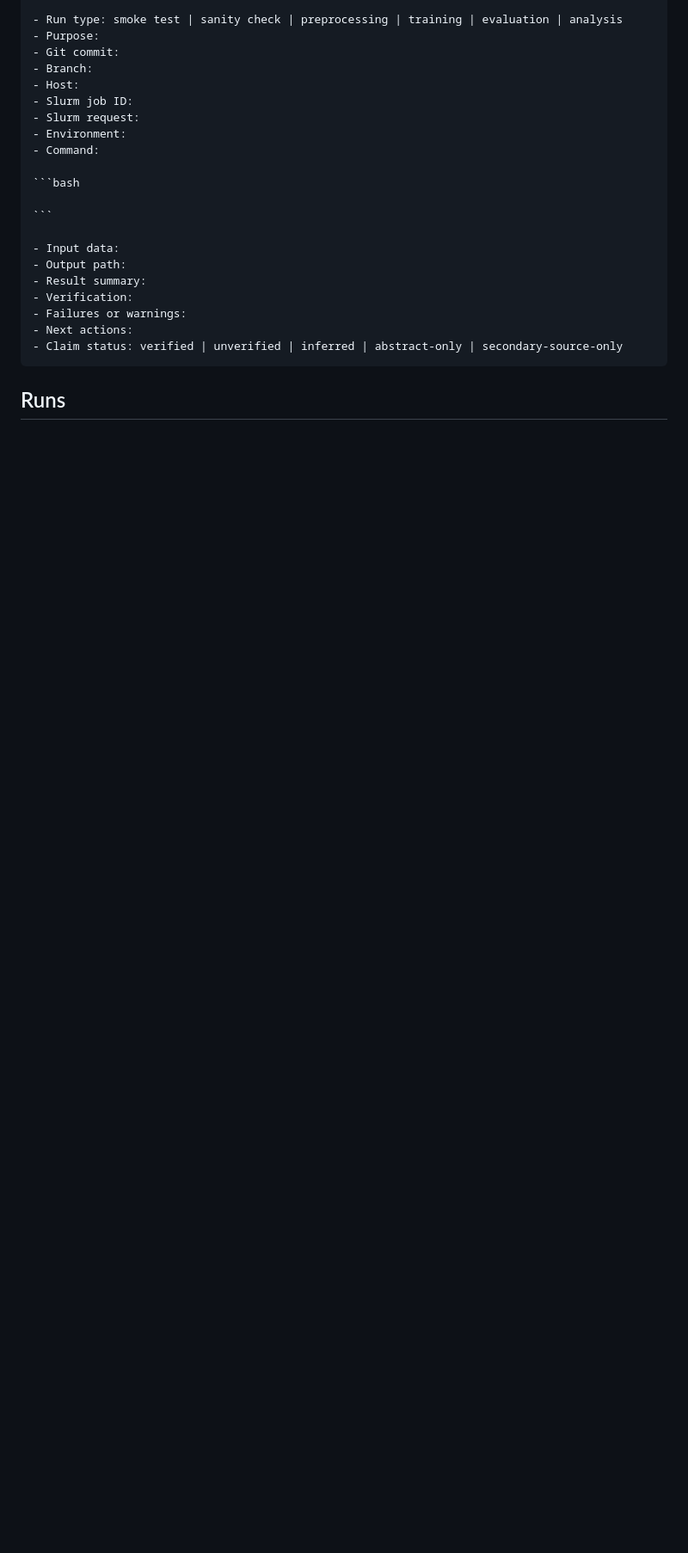
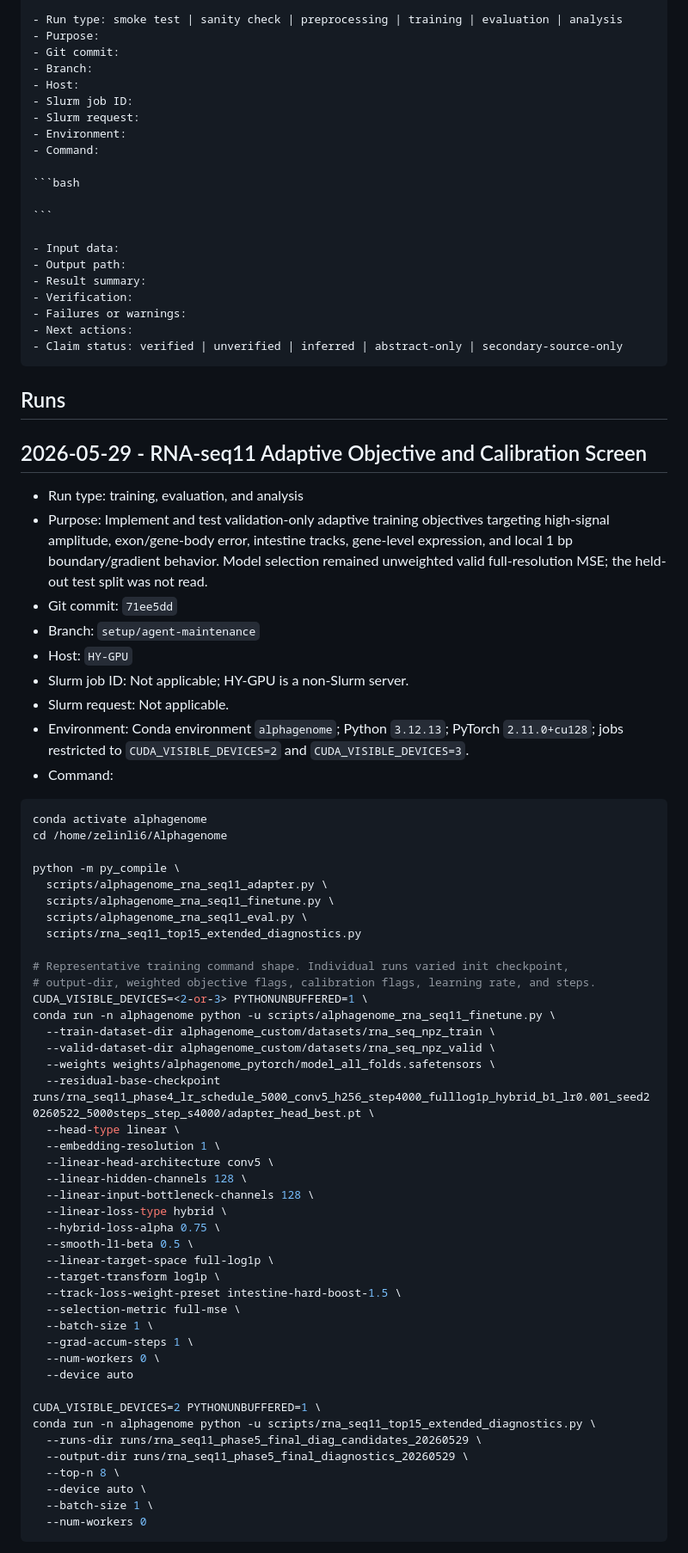
Before and after one commit to sextant-fable/Alphagenome, a Markdown page: docs/experiment_log.md, the part around one of its changes. Shown at 86% size. GitHub-like rendering; blank space fills up the shorter version.

Commit message:
Record RNA-seq11 adaptive objective screen

`````diff
--- a/docs/experiment_log.md
+++ b/docs/experiment_log.md
@@ -33,3 +33,61 @@ Do not delete failed runs. Append corrections or follow-up notes instead.
 ````
 
 ## Runs
+
+## 2026-05-29 - RNA-seq11 Adaptive Objective and Calibration Screen
+
+- Run type: training, evaluation, and analysis
+- Purpose: Implement and test validation-only adaptive training objectives targeting high-signal amplitude, exon/gene-body error, intestine tracks, gene-level expression, and local 1 bp boundary/gradient behavior. Model selection remained unweighted valid full-resolution MSE; the held-out test split was not read.
+- Git commit: `71ee5dd`
+- Branch: `setup/agent-maintenance`
+- Host: `HY-GPU`
+- Slurm job ID: Not applicable; HY-GPU is a non-Slurm server.
+- Slurm request: Not applicable.
+- Environment: Conda environment `alphagenome`; Python `3.12.13`; PyTorch `2.11.0+cu128`; jobs restricted to `CUDA_VISIBLE_DEVICES=2` and `CUDA_VISIBLE_DEVICES=3`.
+- Command:
+
+```bash
+conda activate alphagenome
+cd /home/zelinli6/Alphagenome
+
+python -m py_compile \
+  scripts/alphagenome_rna_seq11_adapter.py \
+  scripts/alphagenome_rna_seq11_finetune.py \
+  scripts/alphagenome_rna_seq11_eval.py \
+  scripts/rna_seq11_top15_extended_diagnostics.py
+
+# Representative training command shape. Individual runs varied init checkpoint,
+# output-dir, weighted objective flags, calibration flags, learning rate, and steps.
+CUDA_VISIBLE_DEVICES=<2-or-3> PYTHONUNBUFFERED=1 \
+conda run -n alphagenome python -u scripts/alphagenome_rna_seq11_finetune.py \
+  --train-dataset-dir alphagenome_custom/datasets/rna_seq_npz_train \
+  --valid-dataset-dir alphagenome_custom/datasets/rna_seq_npz_valid \
+  --weights weights/alphagenome_pytorch/model_all_folds.safetensors \
+  --residual-base-checkpoint runs/rna_seq11_phase4_lr_schedule_5000_conv5_h256_step4000_fulllog1p_hybrid_b1_lr0.001_seed20260522_5000steps_step_s4000/adapter_head_best.pt \
+  --head-type linear \
+  --embedding-resolution 1 \
+  --linear-head-architecture conv5 \
+  --linear-hidden-channels 128 \
+  --linear-input-bottleneck-channels 128 \
+  --linear-loss-type hybrid \
+  --hybrid-loss-alpha 0.75 \
+  --smooth-l1-beta 0.5 \
+  --linear-target-space full-log1p \
+  --target-transform log1p \
+  --track-loss-weight-preset intestine-hard-boost-1.5 \
+  --selection-metric full-mse \
+  --batch-size 1 \
+  --grad-accum-steps 1 \
+  --num-workers 0 \
+  --device auto
+
+CUDA_VISIBLE_DEVICES=2 PYTHONUNBUFFERED=1 \
+conda run -n alphagenome python -u scripts/rna_seq11_top15_extended_diagnostics.py \
+  --runs-dir runs/rna_seq11_phase5_final_diag_candidates_20260529 \
+  --output-dir runs/rna_seq11_phase5_final_diagnostics_20260529 \
+  --top-n 8 \
+  --device auto \
+  --batch-size 1 \
+  --num-workers 0
+```
+
`````
Also changed, not shown: other parts of docs/experiment_log.md (+7 -0 lines), docs/rna_seq11_adaptive_objective_screen_20260529.md (added, +219 -0 lines).
